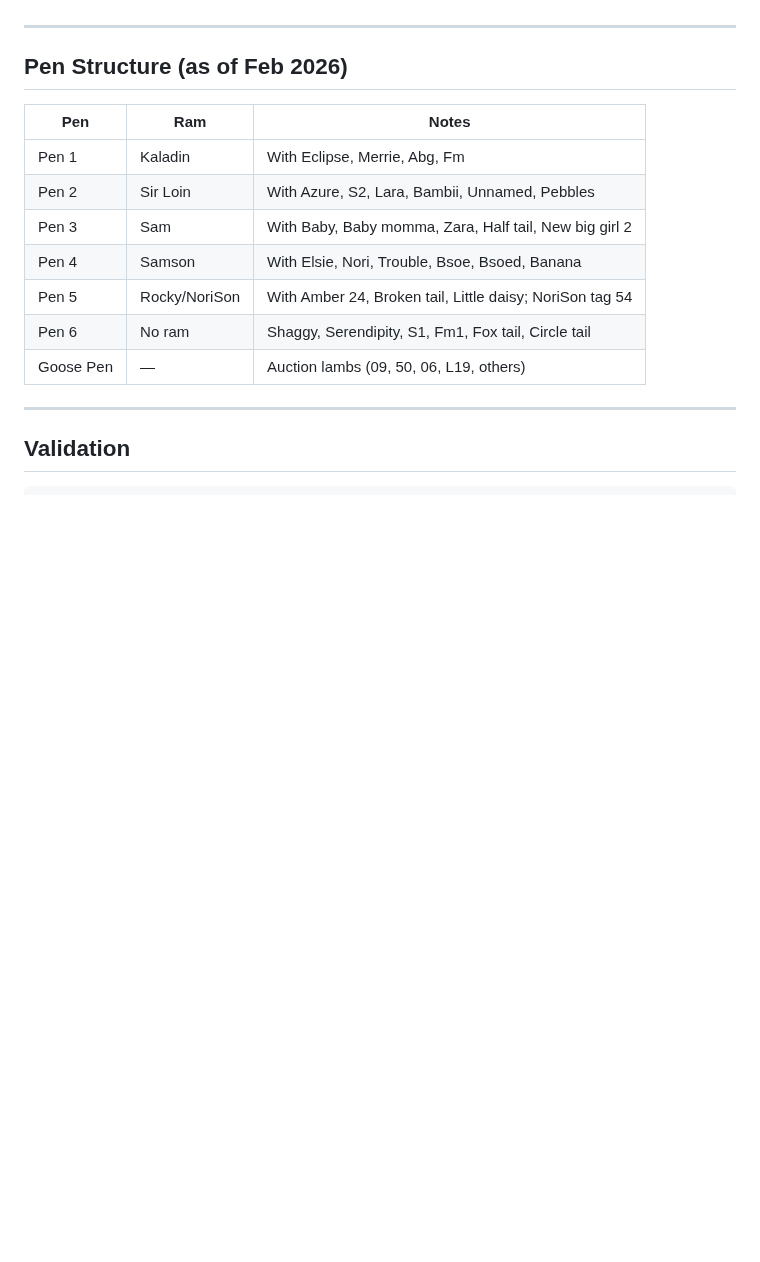
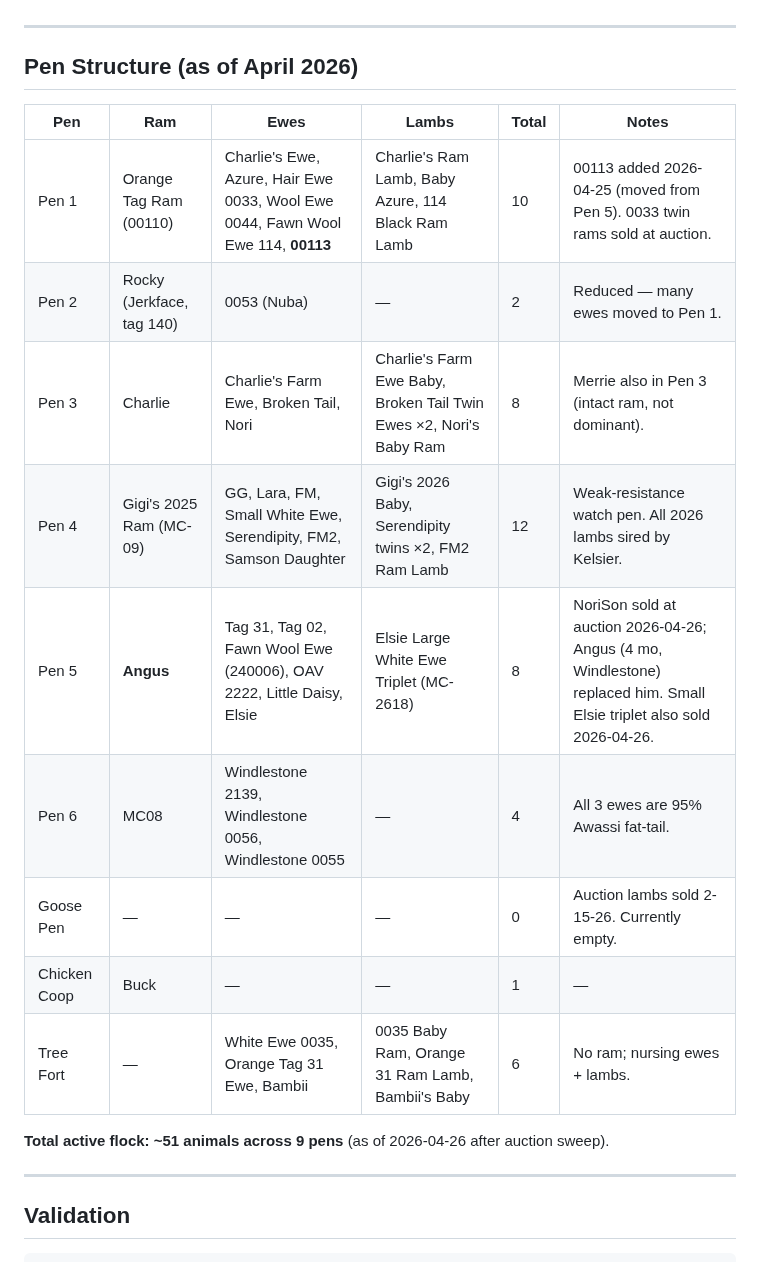
Before and after one commit to jsschrstrcks1/manateecreeksheep, a Markdown page: CLAUDE.md, the part around the change. GitHub-like rendering; blank space fills up the shorter version.

Commit message:
CLAUDE.md: refresh stale Feb-2026 pen table to April 2026 reality
The "Pen Structure (as of Feb 2026)" table was 2 months stale and listed
Kaladin as Pen 1 ram, NoriSon as Pen 5 ram, etc. Replaced with the
current April 2026 snapshot built from data/flock_database.json pens
section, filtering on alive animals.

Highlights vs old table:
- Pen 1: Orange Tag Ram (00110), now with 00113 added (moved 4-25)
- Pen 2: Reduced to Rocky + 0053 only
- Pen 3: Charlie's pen with Broken Tail family
- Pen 4: Gigi's 2025 Ram (MC-09) — weak-resistance watch pen
- Pen 5: Angus replaced NoriSon (sold 2026-04-26)
- Pen 6: MC08 + 3 Windlestone Awassis
- Tree Fort: 3 ewes + lambs (no ram)

Total active flock: ~51 animals across 9 pens.

Soli Deo Gloria.

https://claude.ai/code/session_01C3W4NAhZrYvMi33ZvAcv5N

```diff
--- a/CLAUDE.md
+++ b/CLAUDE.md
@@ -175,17 +175,21 @@ All treatments should be logged in the database with:
 
 ---
 
-## Pen Structure (as of Feb 2026)
+## Pen Structure (as of April 2026)
 
-| Pen | Ram | Notes |
-|-----|-----|-------|
-| Pen 1 | Kaladin | With Eclipse, Merrie, Abg, Fm |
-| Pen 2 | Sir Loin | With Azure, S2, Lara, Bambii, Unnamed, Pebbles |
-| Pen 3 | Sam | With Baby, Baby momma, Zara, Half tail, New big girl 2 |
-| Pen 4 | Samson | With Elsie, Nori, Trouble, Bsoe, Bsoed, Banana |
-| Pen 5 | Rocky/NoriSon | With Amber 24, Broken tail, Little daisy; NoriSon tag 54 |
-| Pen 6 | No ram | Shaggy, Serendipity, S1, Fm1, Fox tail, Circle tail |
-| Goose Pen | — | Auction lambs (09, 50, 06, L19, others) |
+| Pen | Ram | Ewes | Lambs | Total | Notes |
+|-----|-----|-----|------|-------|-------|
+| Pen 1 | Orange Tag Ram (00110) | Charlie's Ewe, Azure, Hair Ewe 0033, Wool Ewe 0044, Fawn Wool Ewe 114, **00113** | Charlie's Ram Lamb, Baby Azure, 114 Black Ram Lamb | 10 | 00113 added 2026-04-25 (moved from Pen 5). 0033 twin rams sold at auction. |
+| Pen 2 | Rocky (Jerkface, tag 140) | 0053 (Nuba) | — | 2 | Reduced — many ewes moved to Pen 1. |
+| Pen 3 | Charlie | Charlie's Farm Ewe, Broken Tail, Nori | Charlie's Farm Ewe Baby, Broken Tail Twin Ewes ×2, Nori's Baby Ram | 8 | Merrie also in Pen 3 (intact ram, not dominant). |
+| Pen 4 | Gigi's 2025 Ram (MC-09) | GG, Lara, FM, Small White Ewe, Serendipity, FM2, Samson Daughter | Gigi's 2026 Baby, Serendipity twins ×2, FM2 Ram Lamb | 12 | Weak-resistance watch pen. All 2026 lambs sired by Kelsier. |
+| Pen 5 | **Angus** | Tag 31, Tag 02, Fawn Wool Ewe (240006), OAV 2222, Little Daisy, Elsie | Elsie Large White Ewe Triplet (MC-2618) | 8 | NoriSon sold at auction 2026-04-26; Angus (4 mo, Windlestone) replaced him. Small Elsie triplet also sold 2026-04-26. |
+| Pen 6 | MC08 | Windlestone 2139, Windlestone 0056, Windlestone 0055 | — | 4 | All 3 ewes are 95% Awassi fat-tail. |
+| Goose Pen | — | — | — | 0 | Auction lambs sold 2-15-26. Currently empty. |
+| Chicken Coop | Buck | — | — | 1 | — |
+| Tree Fort | — | White Ewe 0035, Orange Tag 31 Ewe, Bambii | 0035 Baby Ram, Orange 31 Ram Lamb, Bambii's Baby | 6 | No ram; nursing ewes + lambs. |
+
+**Total active flock: ~51 animals across 9 pens** (as of 2026-04-26 after auction sweep).
 
 ---
 
```
